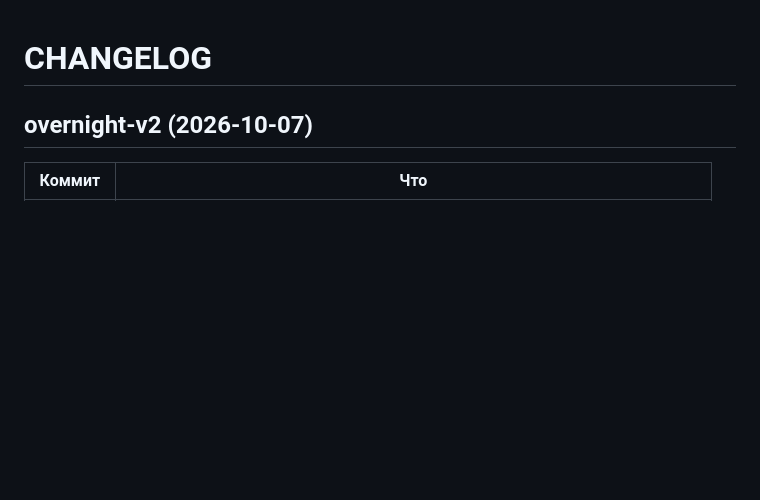
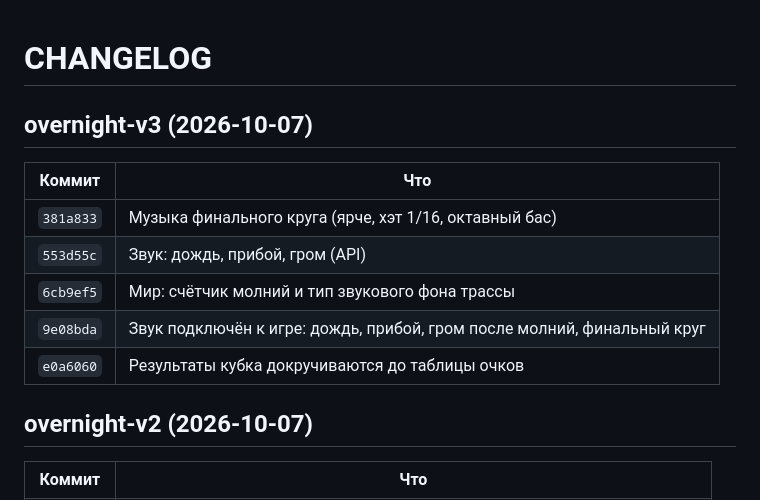
Before and after one commit to yakstork/claude_game, a Markdown page: CHANGELOG.md, the part around the change. Drawn GitHub-style; blank space fills up the shorter version.

```diff
--- a/CHANGELOG.md
+++ b/CHANGELOG.md
@@ -1,4 +1,13 @@
 # CHANGELOG
+
+## overnight-v3 (2026-10-07)
+| Коммит | Что |
+|---|---|
+| `381a833` | Музыка финального круга (ярче, хэт 1/16, октавный бас) |
+| `553d55c` | Звук: дождь, прибой, гром (API) |
+| `6cb9ef5` | Мир: счётчик молний и тип звукового фона трассы |
+| `9e08bda` | Звук подключён к игре: дождь, прибой, гром после молний, финальный круг |
+| `e0a6060` | Результаты кубка докручиваются до таблицы очков |
 
 ## overnight-v2 (2026-10-07)
 | Коммит | Что |
```
Also changed, not shown: README.md (+3 -2 lines).
